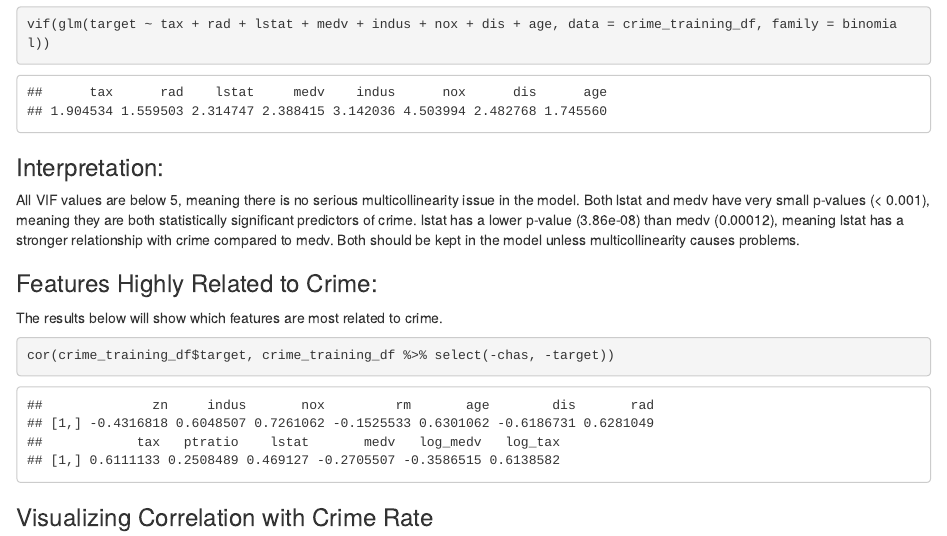
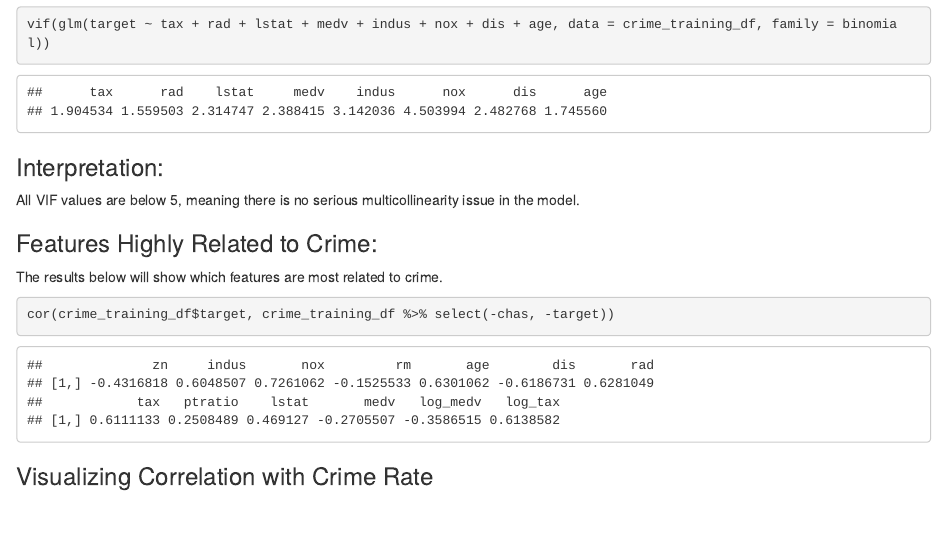
Before and after one commit to uzmabb182/Data_621, an R Markdown document (Assignment3/Assignment3_Data621.Rmd): the page in a window 1100 px wide, from 13480 px down. Rendered offline with R 4.5, knitr and Pandoc, with nearby package versions; some code elsewhere in the file could not run offline.

Commit message:
Work in progress

```diff
--- a/Assignment3/Assignment3_Data621.Rmd
+++ b/Assignment3/Assignment3_Data621.Rmd
@@ -429,9 +427,6 @@ vif(glm(target ~ tax + rad + lstat + medv + indus + nox + dis + age, data = crim
 ### Interpretation:
 
 All VIF values are below 5, meaning there is no serious multicollinearity issue in the model.
-Both lstat and medv have very small p-values (< 0.001), meaning they are both statistically significant predictors of crime.
-lstat has a lower p-value (3.86e-08) than medv (0.00012), meaning lstat has a stronger relationship with crime compared to medv.
-Both should be kept in the model unless multicollinearity causes problems.
 
 ### Features Highly Related to Crime:
 
```
Also changed, not shown: Assignment3/Assignment3_Data621.Rmd (2 more changed lines).
